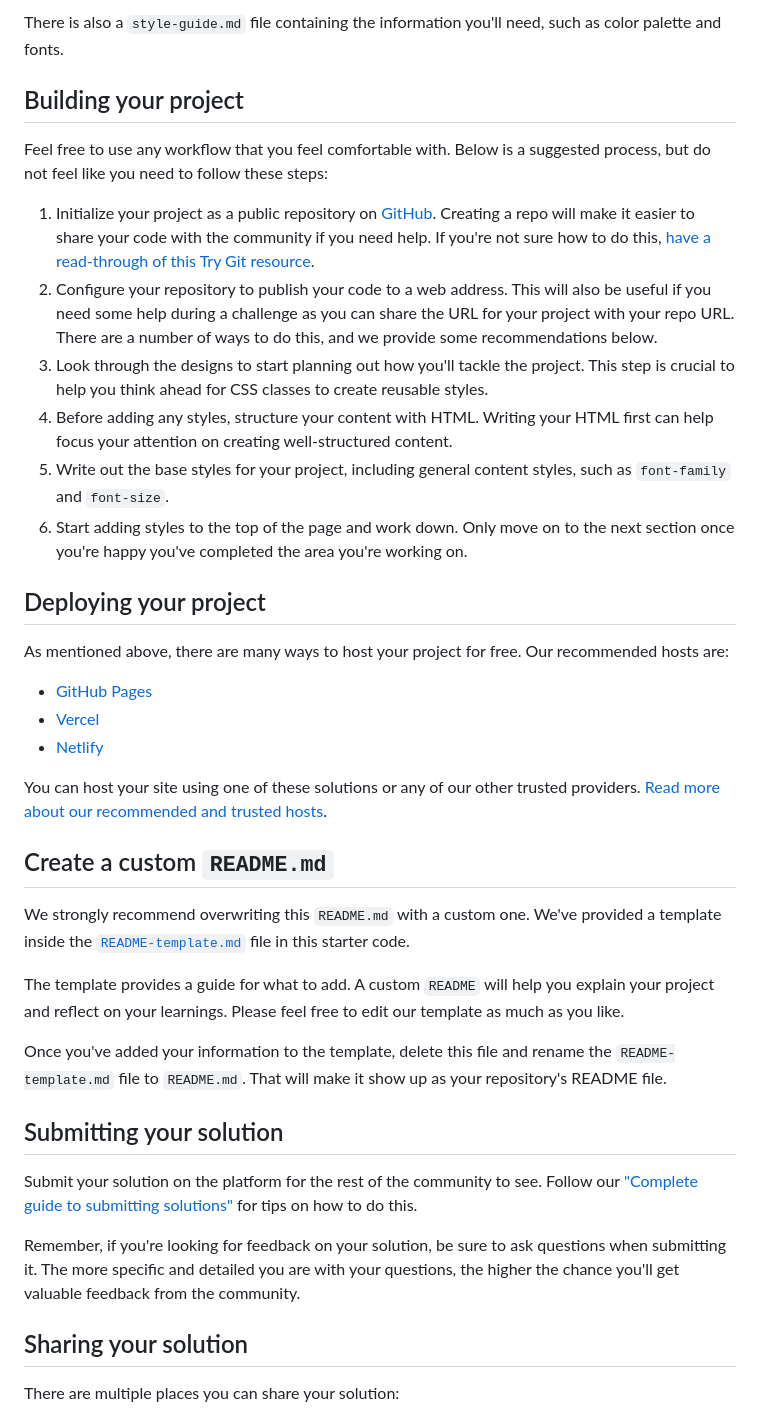
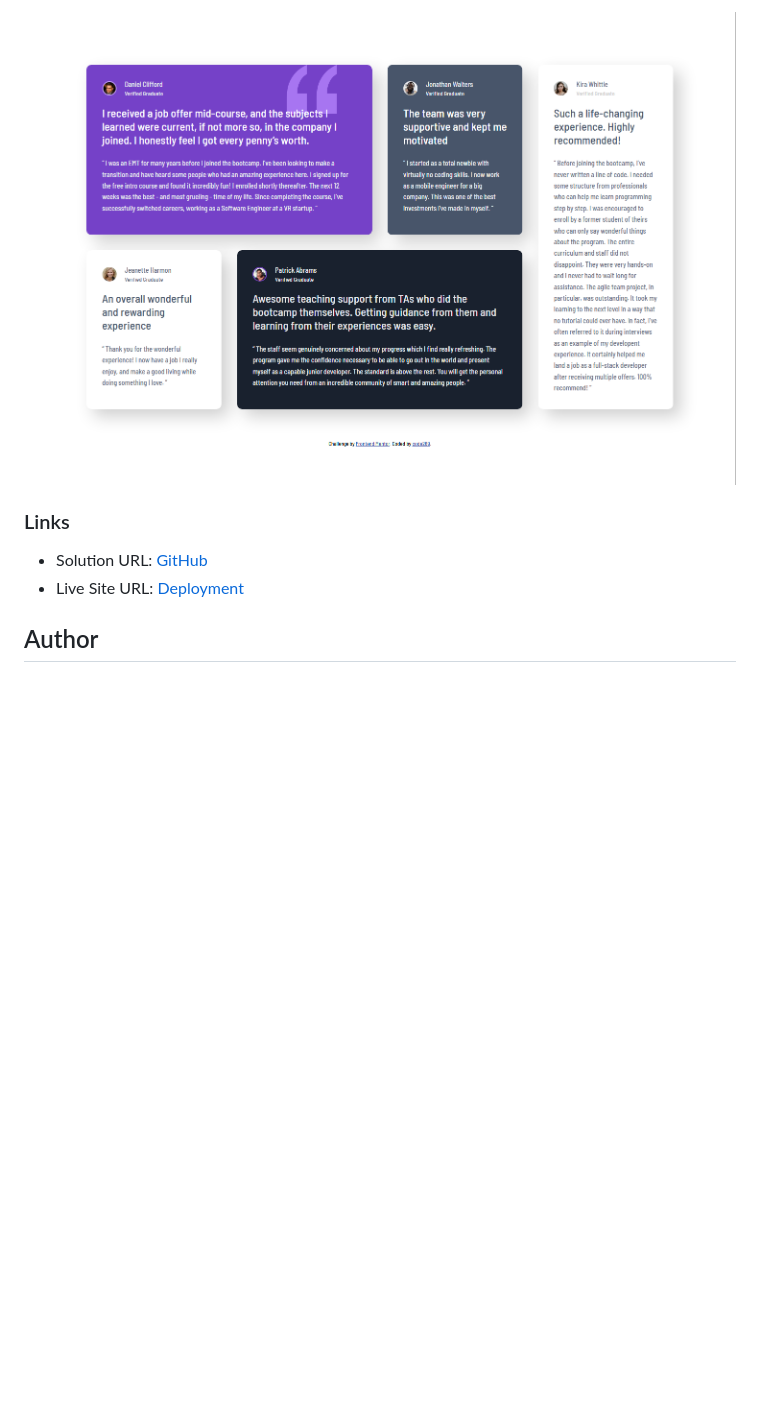
Before and after one commit to code269/fem-testimonial-grid, a Markdown page: README.md, the part around the change printed below. GitHub-like rendering; pictures changed too: images/screenshots/view_desktop.png (added); blank space fills up the shorter version.

```diff
--- a/README.md
+++ b/README.md
@@ -34,42 +32,10 @@ You will find all the required assets in the `/images` folder. The assets are al
 
-There is also a `style-guide.md` file containing the information you'll need, such as color palette and fonts.
+![](./images/screenshots/view_desktop.png)
 
-## Building your project
+### Links
 
-Feel free to use any workflow that you feel comfortable with. Below is a suggested process, but do not feel like you need to follow these steps:
+- Solution URL: [GitHub](https://github.com/code269/fem-testimonial-grid)
+- Live Site URL: [Deployment](https://code269.github.io/fem-testimonial-grid/)
 
-1. Initialize your project as a public repository on [GitHub](https://github.com/). Creating a repo will make it easier to share your code with the community if you need help. If you're not sure how to do this, [have a read-through of this Try Git resource](https://try.github.io/).
-2. Configure your repository to publish your code to a web address. This will also be useful if you need some help during a challenge as you can share the URL for your project with your repo URL. There are a number of ways to do this, and we provide some recommendations below.
-3. Look through the designs to start planning out how you'll tackle the project. This step is crucial to help you think ahead for CSS classes to create reusable styles.
-4. Before adding any styles, structure your content with HTML. Writing your HTML first can help focus your attention on creating well-structured content.
-5. Write out the base styles for your project, including general content styles, such as `font-family` and `font-size`.
-6. Start adding styles to the top of the page and work down. Only move on to the next section once you're happy you've completed the area you're working on.
+## Author
 
-## Deploying your project
-
-As mentioned above, there are many ways to host your project for free. Our recommended hosts are:
-
-- [GitHub Pages](https://pages.github.com/)
-- [Vercel](https://vercel.com/)
-- [Netlify](https://www.netlify.com/)
-
-You can host your site using one of these solutions or any of our other trusted providers. [Read more about our recommended and trusted hosts](https://medium.com/frontend-mentor/frontend-mentor-trusted-hosting-providers-bf000dfebe).
-
-## Create a custom `README.md`
-
-We strongly recommend overwriting this `README.md` with a custom one. We've provided a template inside the [`README-template.md`](./README-template.md) file in this starter code.
-
-The template provides a guide for what to add. A custom `README` will help you explain your project and reflect on your learnings. Please feel free to edit our template as much as you like.
-
-Once you've added your information to the template, delete this file and rename the `README-template.md` file to `README.md`. That will make it show up as your repository's README file.
-
-## Submitting your solution
-
-Submit your solution on the platform for the rest of the community to see. Follow our ["Complete guide to submitting solutions"](https://medium.com/frontend-mentor/a-complete-guide-to-submitting-solutions-on-frontend-mentor-ac6384162248) for tips on how to do this.
-
-Remember, if you're looking for feedback on your solution, be sure to ask questions when submitting it. The more specific and detailed you are with your questions, the higher the chance you'll get valuable feedback from the community.
-
-## Sharing your solution
-
-There are multiple places you can share your solution:
-
```
Also changed, not shown: other parts of README.md (+19 -35 lines), images/screenshots/view_mobile.png (added), images/screenshots/view_tablet.png (added), preview.jpg (deleted), 1 other file.
